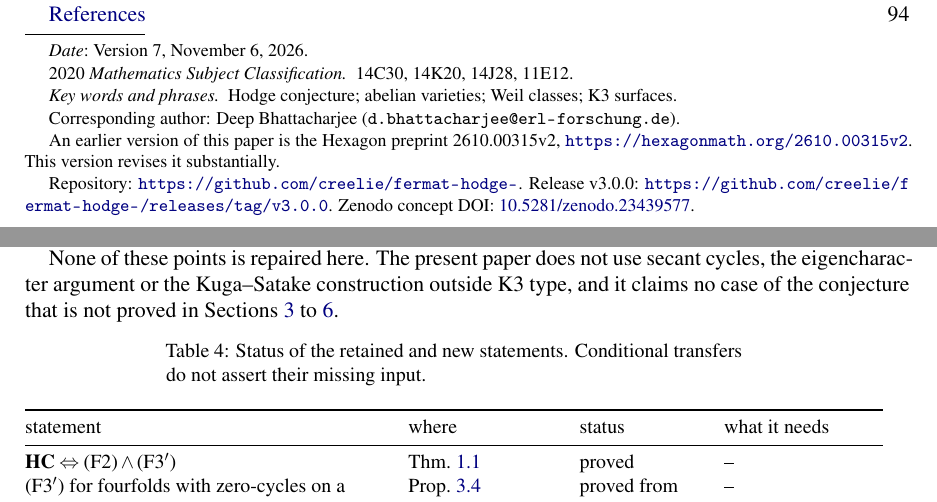
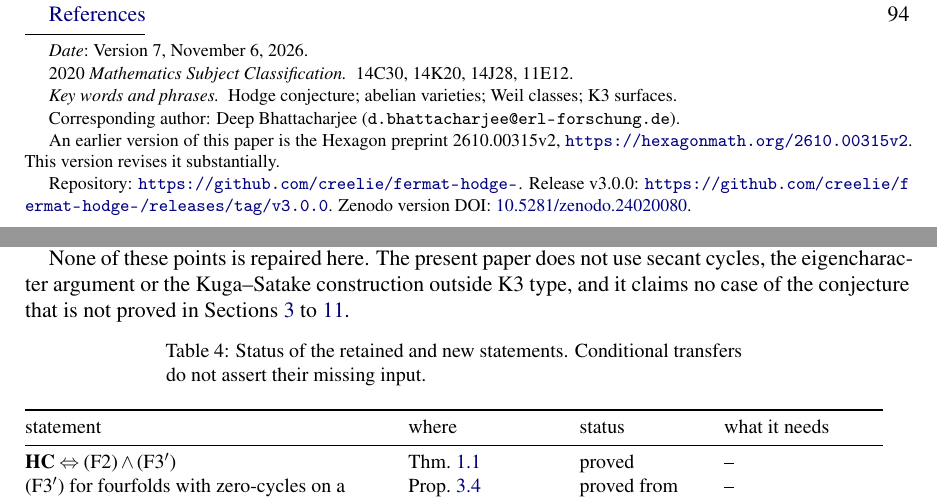
Before and after one commit to creelie/fermat-hodge-, a LaTeX paper (papers/source/main.tex, which reads papers/source/archive-imprint.tex): two parts of pages 1 and 78 of 97, joined at a grey line, cut so that both start at the same text. Compiled offline with pdfLaTeX.

Commit message:
Stamp confirmed Zenodo DOI and align v7 cross-references

```diff
--- /dev/null
+++ b/papers/source/archive-imprint.tex
@@ -0,0 +1,2 @@
+\renewcommand{\archiveDOI}{10.5281/zenodo.24020080}
+\renewcommand{\archiveLabel}{Zenodo version DOI}
--- a/papers/source/main.tex
+++ b/papers/source/main.tex
@@ -1750,7 +1750,7 @@ The preprint \cite{BB26} of the two authors claimed the conjecture in full. We r
 
 \paragraph{Theorem 12.} The Kuga--Satake construction exists for Hodge structures of K3 type, with $h^{2,0}=1$ \cite{KS67,Del72}; Theorem~12 applies it to arbitrary primitive classes. Its algebraicity, credited there to Deligne, is open: Deligne proved that the correspondence is absolutely Hodge \cite{Del82}, and its algebraicity is known only in special families \cite{vG00,Var23}. Since the case split of Section~1.4 rests on this step for the classes of coniveau zero, it is incomplete.
 
-None of these points is repaired here. The present paper does not use secant cycles, the eigencharacter argument or the Kuga--Satake construction outside K3 type, and it claims no case of the conjecture that is not proved in Sections~\ref{sec:reduction} to \ref{sec:f2}.
+None of these points is repaired here. The present paper does not use secant cycles, the eigencharacter argument or the Kuga--Satake construction outside K3 type, and it claims no case of the conjecture that is not proved in Sections~\ref{sec:reduction} to \ref{sec:v7-bypass}.
 
 \begingroup
 \small\setlength{\tabcolsep}{3pt}\setlength{\LTleft}{0pt}\setlength{\LTright}{0pt}
```
Also changed, not shown: papers/RELEASE-NOTES.md (+1 -1 lines), README.md, papers/hodgefinal.pdf, 5 other files.
